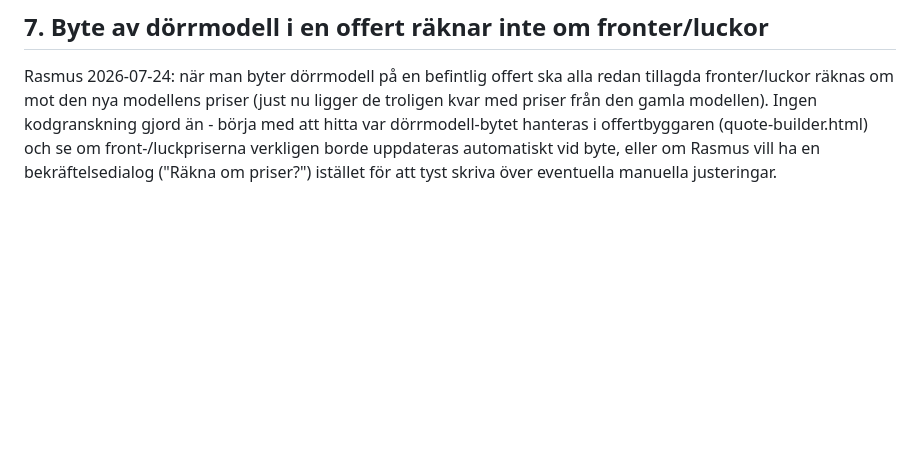
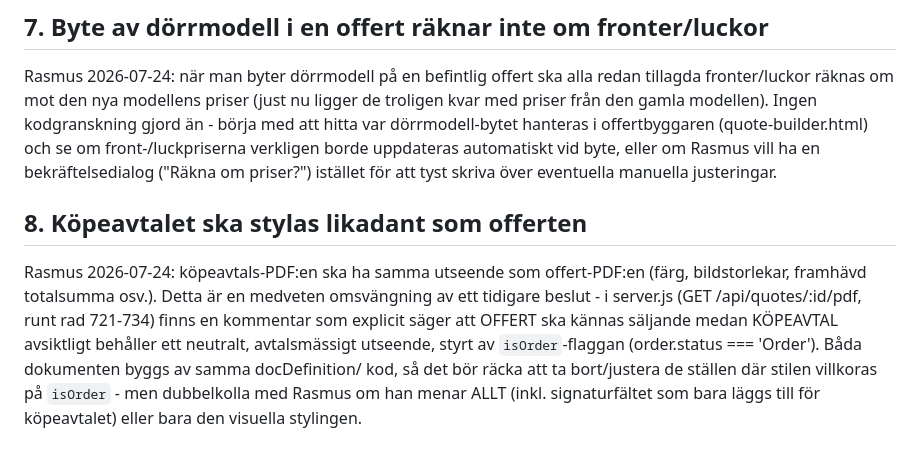
Before and after one commit to rasmus-arch/fokus, a Markdown page: TODO.md, the part around the change. Drawn GitHub-style; blank space fills up the shorter version.

Commit message:
Lägg till TODO: köpeavtalet ska stylas likadant som offerten

```diff
--- a/TODO.md
+++ b/TODO.md
@@ -65,3 +65,16 @@ hanteras i offertbyggaren (quote-builder.html) och se om
 front-/luckpriserna verkligen borde uppdateras automatiskt vid byte,
 eller om Rasmus vill ha en bekräftelsedialog ("Räkna om priser?") istället
 för att tyst skriva över eventuella manuella justeringar.
+
+## 8. Köpeavtalet ska stylas likadant som offerten
+Rasmus 2026-07-24: köpeavtals-PDF:en ska ha samma utseende som
+offert-PDF:en (färg, bildstorlekar, framhävd totalsumma osv.).
+Detta är en medveten omsvängning av ett tidigare beslut - i server.js
+(GET /api/quotes/:id/pdf, runt rad 721-734) finns en kommentar som
+explicit säger att OFFERT ska kännas säljande medan KÖPEAVTAL avsiktligt
+behåller ett neutralt, avtalsmässigt utseende, styrt av `isOrder`-flaggan
+(order.status === 'Order'). Båda dokumenten byggs av samma docDefinition/
+kod, så det bör räcka att ta bort/justera de ställen där stilen villkoras
+på `isOrder` - men dubbelkolla med Rasmus om han menar ALLT (inkl.
+signaturfältet som bara läggs till för köpeavtalet) eller bara den visuella
+stylingen.
```
